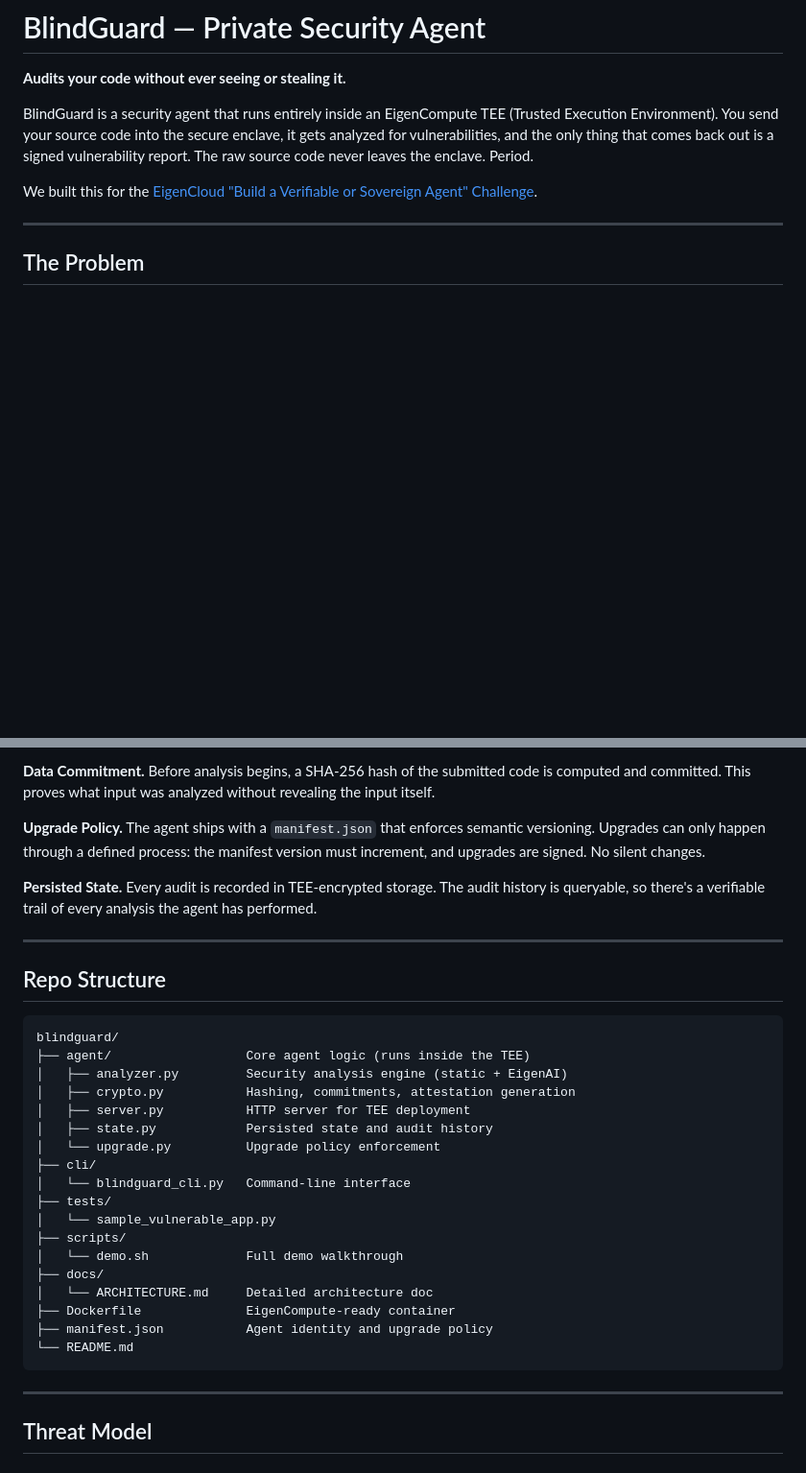
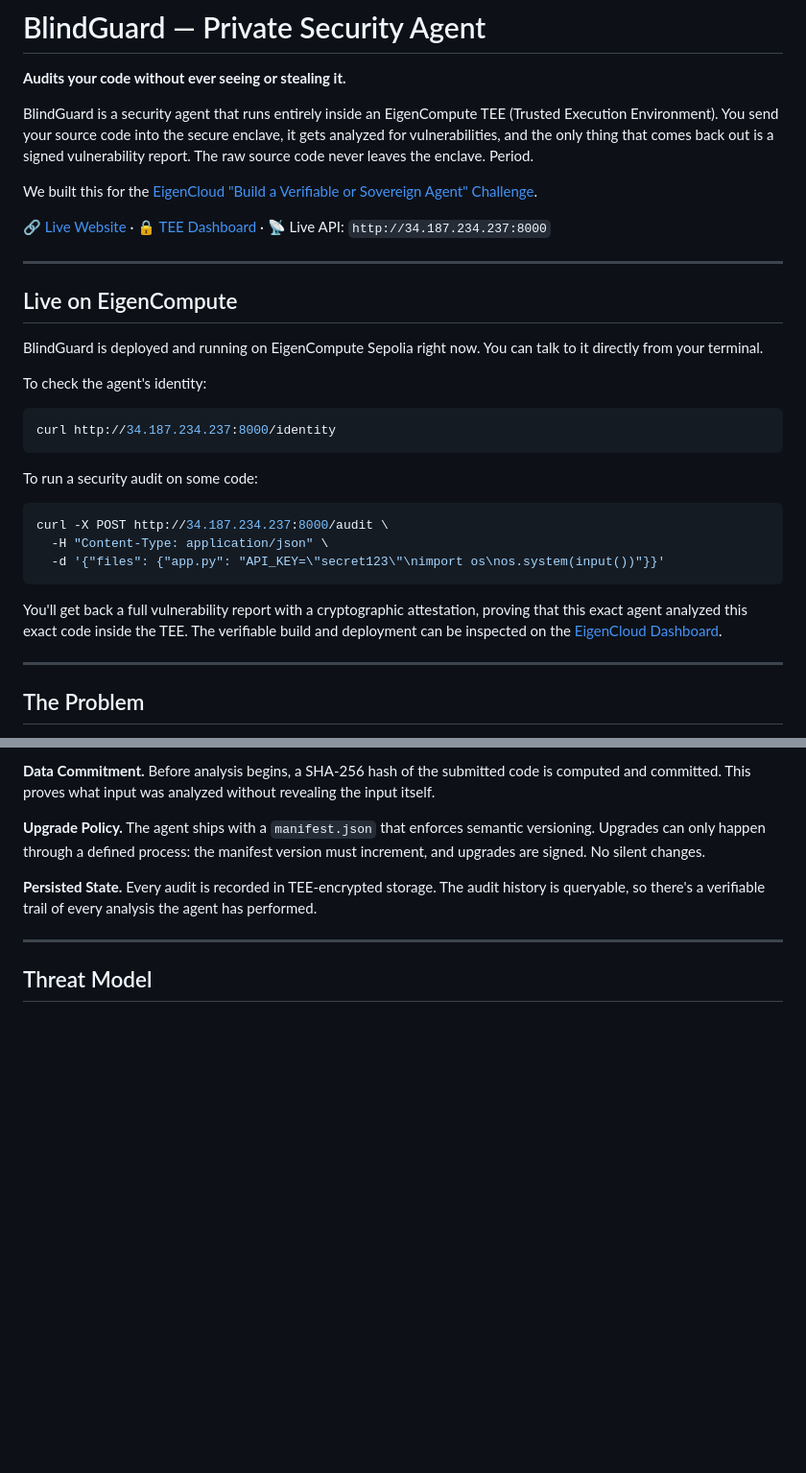
Before and after one commit to proof0S/BlindGuard, a Markdown page: README.md, 2 parts joined by grey strips. Shown at 96% size. Rendered like a GitHub page; blank space fills up the shorter version.

````diff
--- a/README.md
+++ b/README.md
@@ -5,6 +5,30 @@
 BlindGuard is a security agent that runs entirely inside an EigenCompute TEE (Trusted Execution Environment). You send your source code into the secure enclave, it gets analyzed for vulnerabilities, and the only thing that comes back out is a signed vulnerability report. The raw source code never leaves the enclave. Period.
 
 We built this for the [EigenCloud "Build a Verifiable or Sovereign Agent" Challenge](https://ideas.eigencloud.xyz/).
+
+🔗 [Live Website](https://proof0s.github.io/BlindGuard) · 🔒 [TEE Dashboard](https://verify-sepolia.eigencloud.xyz/app/0x9d70dBAb76b6D97Cba8221Bd897d079DFC3f390E) · 📡 Live API: `http://34.187.234.237:8000`
+
+---
+
+## Live on EigenCompute
+
+BlindGuard is deployed and running on EigenCompute Sepolia right now. You can talk to it directly from your terminal.
+
+To check the agent's identity:
+
+```bash
+curl http://34.187.234.237:8000/identity
+```
+
+To run a security audit on some code:
+
+```bash
+curl -X POST http://34.187.234.237:8000/audit \
+  -H "Content-Type: application/json" \
+  -d '{"files": {"app.py": "API_KEY=\"secret123\"\nimport os\nos.system(input())"}}'
+```
+
+You'll get back a full vulnerability report with a cryptographic attestation, proving that this exact agent analyzed this exact code inside the TEE. The verifiable build and deployment can be inspected on the [EigenCloud Dashboard](https://verify-sepolia.eigencloud.xyz/app/0x9d70dBAb76b6D97Cba8221Bd897d079DFC3f390E).
 
 ---
 
@@ -123,31 +113,6 @@ BlindGuard's identity is defined by four pillars, which together make the agent'
 **Upgrade Policy.** The agent ships with a `manifest.json` that enforces semantic versioning. Upgrades can only happen through a defined process: the manifest version must increment, and upgrades are signed. No silent changes.
 
 **Persisted State.** Every audit is recorded in TEE-encrypted storage. The audit history is queryable, so there's a verifiable trail of every analysis the agent has performed.
-
----
-
-## Repo Structure
-
-```
-blindguard/
-├── agent/                  Core agent logic (runs inside the TEE)
-│   ├── analyzer.py         Security analysis engine (static + EigenAI)
-│   ├── crypto.py           Hashing, commitments, attestation generation
-│   ├── server.py           HTTP server for TEE deployment
-│   ├── state.py            Persisted state and audit history
-│   └── upgrade.py          Upgrade policy enforcement
-├── cli/
-│   └── blindguard_cli.py   Command-line interface
-├── tests/
-│   └── sample_vulnerable_app.py
-├── scripts/
-│   └── demo.sh             Full demo walkthrough
-├── docs/
-│   └── ARCHITECTURE.md     Detailed architecture doc
-├── Dockerfile              EigenCompute-ready container
-├── manifest.json           Agent identity and upgrade policy
-└── README.md
-```
 
 ---
 
````
Also changed, not shown: other parts of README.md (+14 -48 lines).
